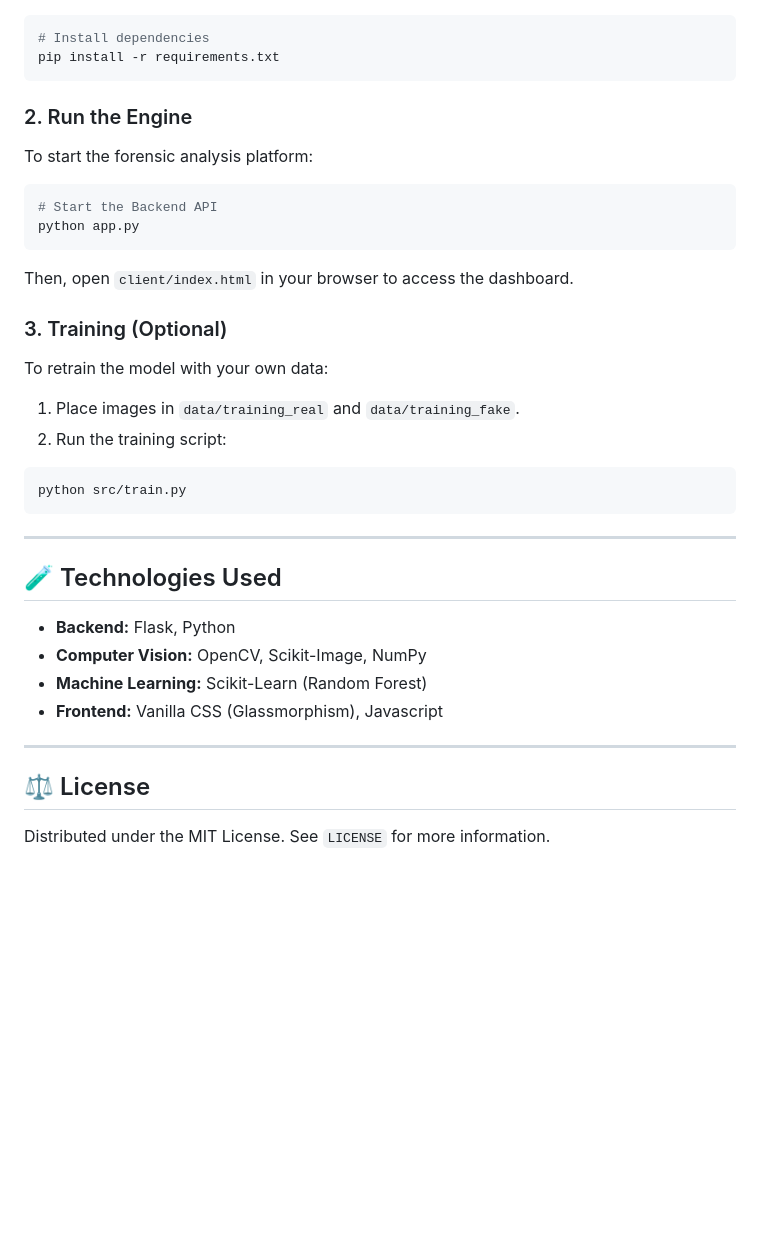
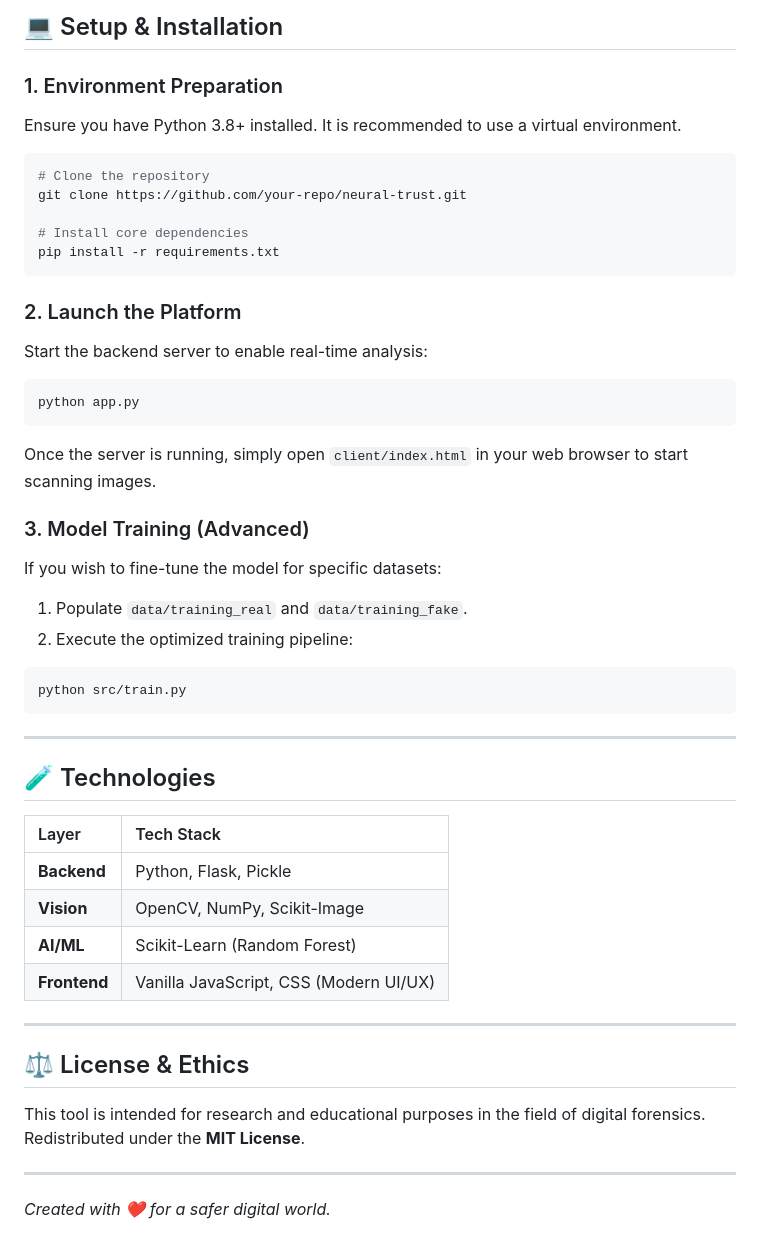
Before and after one commit to harsh5d5/pixel-authenticity-ai, a Markdown page: README.md, the part around the change printed below. Drawn GitHub-style; blank space fills up the shorter version.

````diff
--- a/README.md
+++ b/README.md
@@ -37,34 +48,46 @@
+## 💻 Setup & Installation
+
+### 1. Environment Preparation
+Ensure you have Python 3.8+ installed. It is recommended to use a virtual environment.
+
 ```bash
-# Install dependencies
+# Clone the repository
+git clone https://github.com/your-repo/neural-trust.git
+
+# Install core dependencies
 pip install -r requirements.txt
 ```
 
-### 2. Run the Engine
-To start the forensic analysis platform:
+### 2. Launch the Platform
+Start the backend server to enable real-time analysis:
 
 ```bash
-# Start the Backend API
 python app.py
 ```
-Then, open `client/index.html` in your browser to access the dashboard.
+Once the server is running, simply open `client/index.html` in your web browser to start scanning images.
 
-### 3. Training (Optional)
-To retrain the model with your own data:
-1. Place images in `data/training_real` and `data/training_fake`.
-2. Run the training script:
+### 3. Model Training (Advanced)
+If you wish to fine-tune the model for specific datasets:
+1. Populate `data/training_real` and `data/training_fake`.
+2. Execute the optimized training pipeline:
 ```bash
 python src/train.py
 ```
 
 ---
 
-## 🧪 Technologies Used
-- **Backend:** Flask, Python
-- **Computer Vision:** OpenCV, Scikit-Image, NumPy
-- **Machine Learning:** Scikit-Learn (Random Forest)
-- **Frontend:** Vanilla CSS (Glassmorphism), Javascript
+## 🧪 Technologies
+| Layer | Tech Stack |
+| :--- | :--- |
+| **Backend** | Python, Flask, Pickle |
+| **Vision** | OpenCV, NumPy, Scikit-Image |
+| **AI/ML** | Scikit-Learn (Random Forest) |
+| **Frontend** | Vanilla JavaScript, CSS (Modern UI/UX) |
 
 ---
 
-## ⚖️ License
-Distributed under the MIT License. See `LICENSE` for more information.
+## ⚖️ License & Ethics
+This tool is intended for research and educational purposes in the field of digital forensics. Redistributed under the **MIT License**.
+
+---
+*Created with ❤️ for a safer digital world.*
````
Also changed, not shown: other parts of README.md (+33 -22 lines), image/flowchart.png (added), 3 other files.
